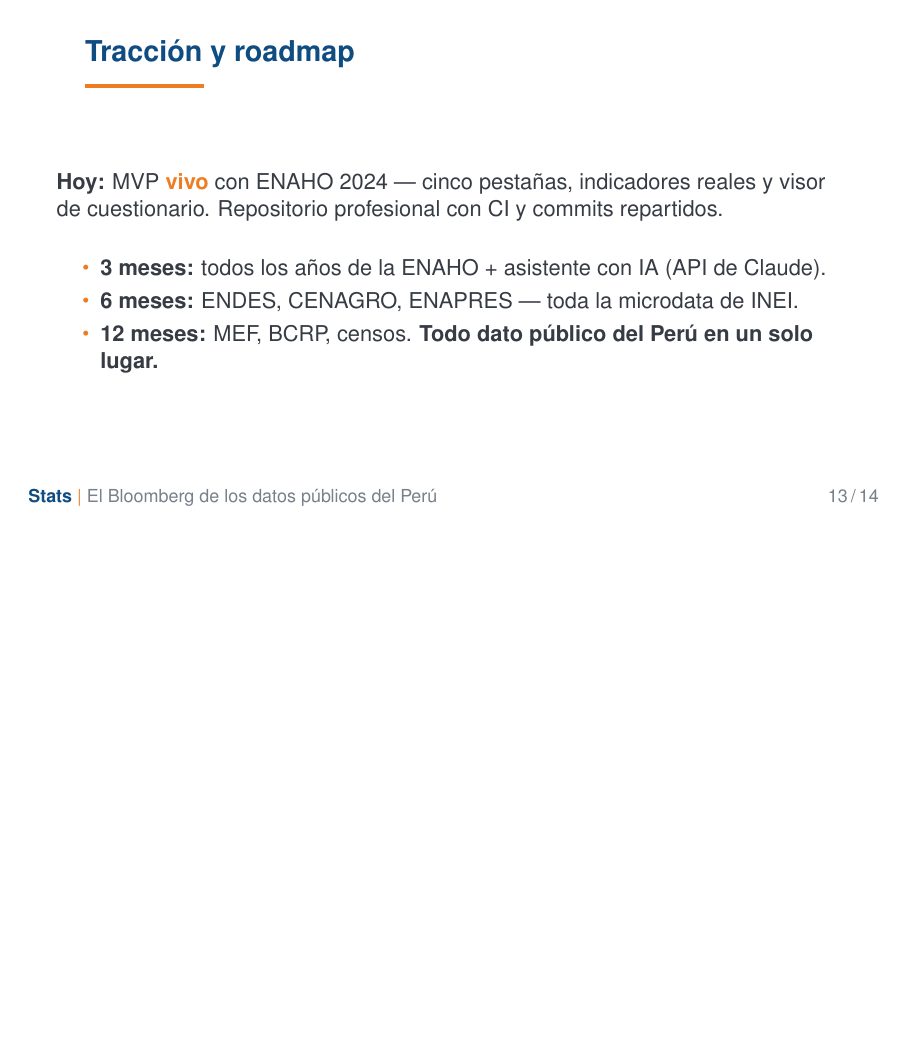
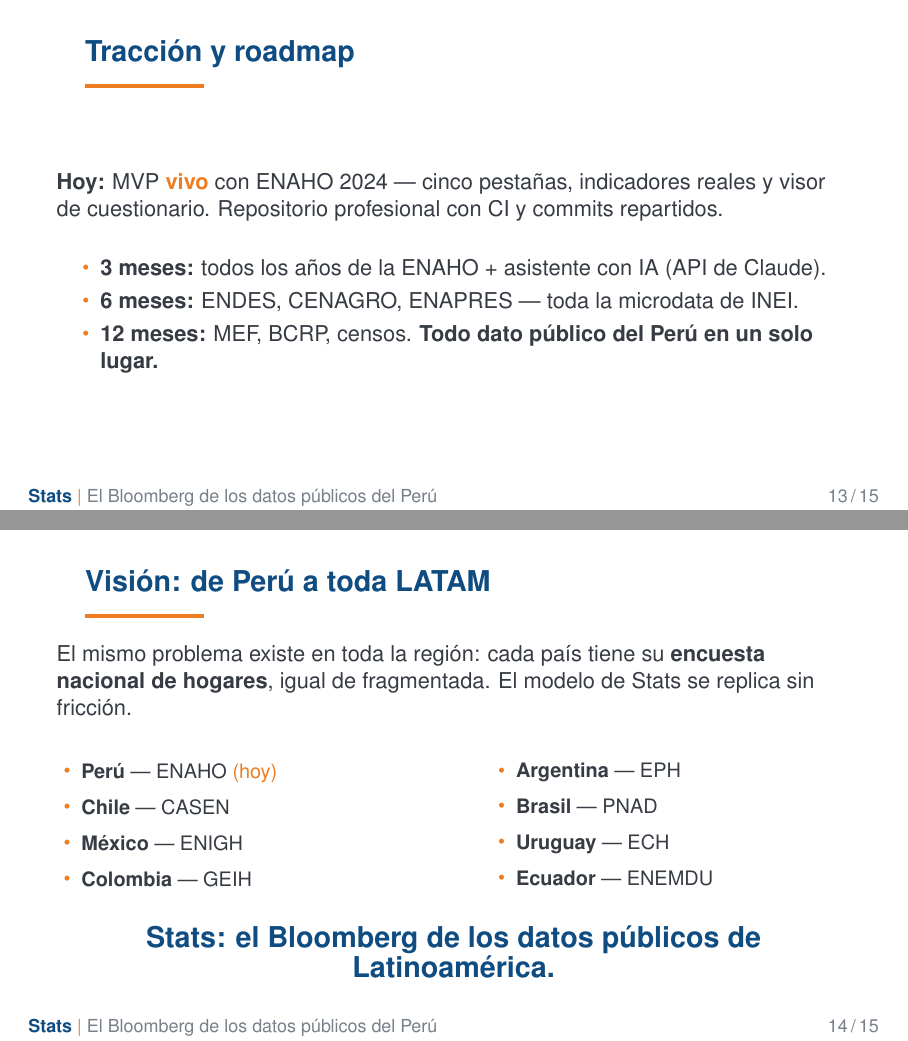
Before and after one commit to Arriola123456/Stats-hub, LaTeX slides (docs/pitch_stats.tex): page 13 of 14 before the commit and pages 13 and 14 of 15 after it, the two joined at a grey line, the shorter picture padded with empty space. Compiled offline with pdfLaTeX.

Commit message:
Actualizo el logo recortado y agrego la visión de expansión a LATAM en el deck y el README

```diff
--- a/docs/pitch_stats.tex
+++ b/docs/pitch_stats.tex
@@ -267,6 +267,37 @@
   \end{itemize}
 \end{frame}
 
+% ---------- Vision LATAM ----------
+\begin{frame}{Visión: de Perú a toda LATAM}
+  El mismo problema existe en toda la región: cada país tiene su \textbf{encuesta nacional de
+  hogares}, igual de fragmentada. El modelo de Stats se replica sin fricción.\par
+  \vspace{0.35cm}
+  \begin{columns}[T]
+    \begin{column}{0.5\textwidth}
+      \small
+      \begin{itemize}
+        \item \textbf{Perú} --- ENAHO \textcolor{NaranjaStats}{(hoy)}
+        \item \textbf{Chile} --- CASEN
+        \item \textbf{México} --- ENIGH
+        \item \textbf{Colombia} --- GEIH
+      \end{itemize}
+    \end{column}
+    \begin{column}{0.5\textwidth}
+      \small
+      \begin{itemize}
+        \item \textbf{Argentina} --- EPH
+        \item \textbf{Brasil} --- PNAD
+        \item \textbf{Uruguay} --- ECH
+        \item \textbf{Ecuador} --- ENEMDU
+      \end{itemize}
+    \end{column}
+  \end{columns}
+  \vspace{0.35cm}
+  \begin{center}
+    \impacto{Stats: el Bloomberg de los datos públicos de Latinoamérica.}
+  \end{center}
+\end{frame}
+
 % ---------- The ask ----------
 \begin{frame}{The ask}
   \vspace{0.2cm}
```
Also changed, not shown: README.md, docs/Logo_Stats.png, docs/pitch_stats.pdf.
